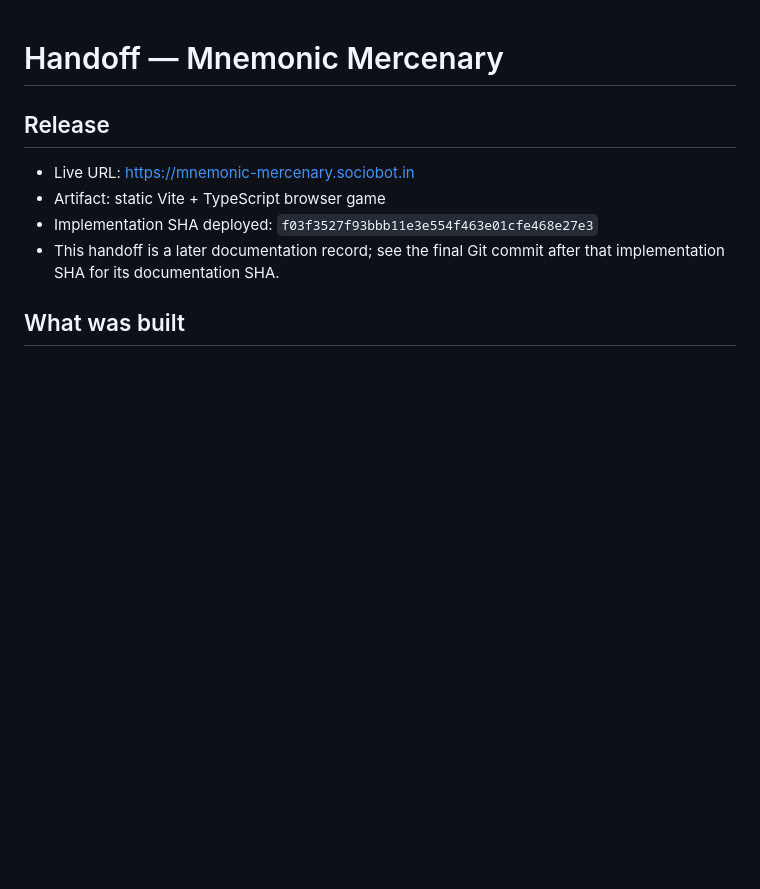
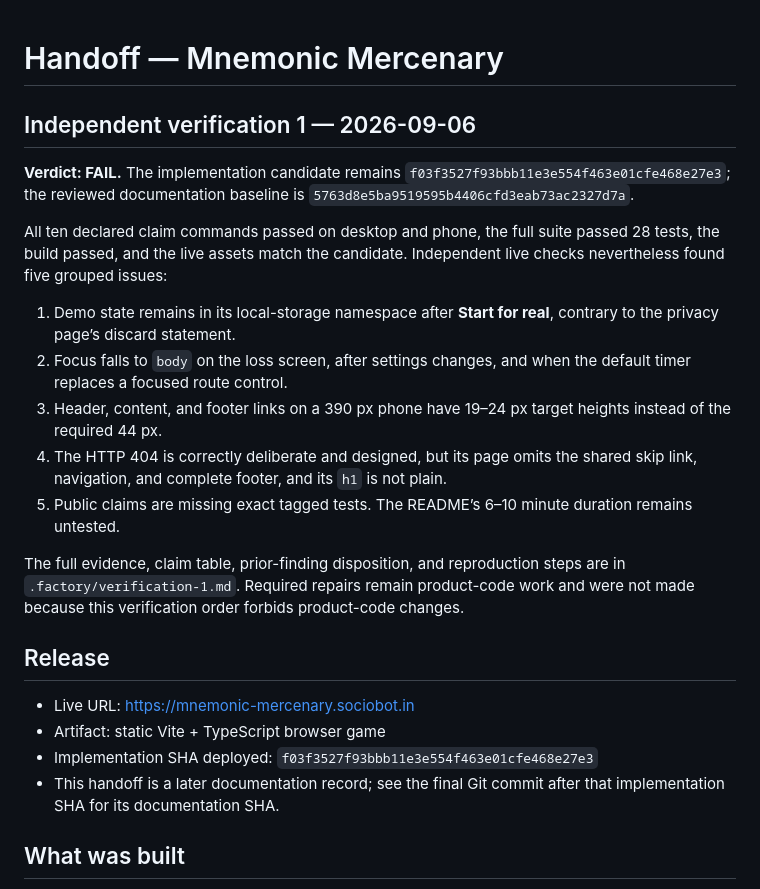
Before and after one commit to B-Divyesh/sf-mnemonic-mercenary, a Markdown page: .factory/handoff.md, the part around the change. GitHub-like rendering; blank space fills up the shorter version.

Commit message:
verify live mnemonic mercenary release

```diff
--- a/.factory/handoff.md
+++ b/.factory/handoff.md
@@ -1,4 +1,30 @@
 # Handoff — Mnemonic Mercenary
+
+## Independent verification 1 — 2026-09-06
+
+**Verdict: FAIL.** The implementation candidate remains
+`f03f3527f93bbb11e3e554f463e01cfe468e27e3`; the reviewed documentation
+baseline is `5763d8e5ba9519595b4406cfd3eab73ac2327d7a`.
+
+All ten declared claim commands passed on desktop and phone, the full suite
+passed 28 tests, the build passed, and the live assets match the candidate.
+Independent live checks nevertheless found five grouped issues:
+
+1. Demo state remains in its local-storage namespace after **Start for real**,
+   contrary to the privacy page’s discard statement.
+2. Focus falls to `body` on the loss screen, after settings changes, and when
+   the default timer replaces a focused route control.
+3. Header, content, and footer links on a 390 px phone have 19–24 px target
+   heights instead of the required 44 px.
+4. The HTTP 404 is correctly deliberate and designed, but its page omits the
+   shared skip link, navigation, and complete footer, and its `h1` is not plain.
+5. Public claims are missing exact tagged tests. The README’s 6–10 minute
+   duration remains untested.
+
+The full evidence, claim table, prior-finding disposition, and reproduction
+steps are in `.factory/verification-1.md`. Required repairs remain product-code
+work and were not made because this verification order forbids product-code
+changes.
 
 ## Release
 
```
Also changed, not shown: .factory/verification-1.md (added, +230 -0 lines).
